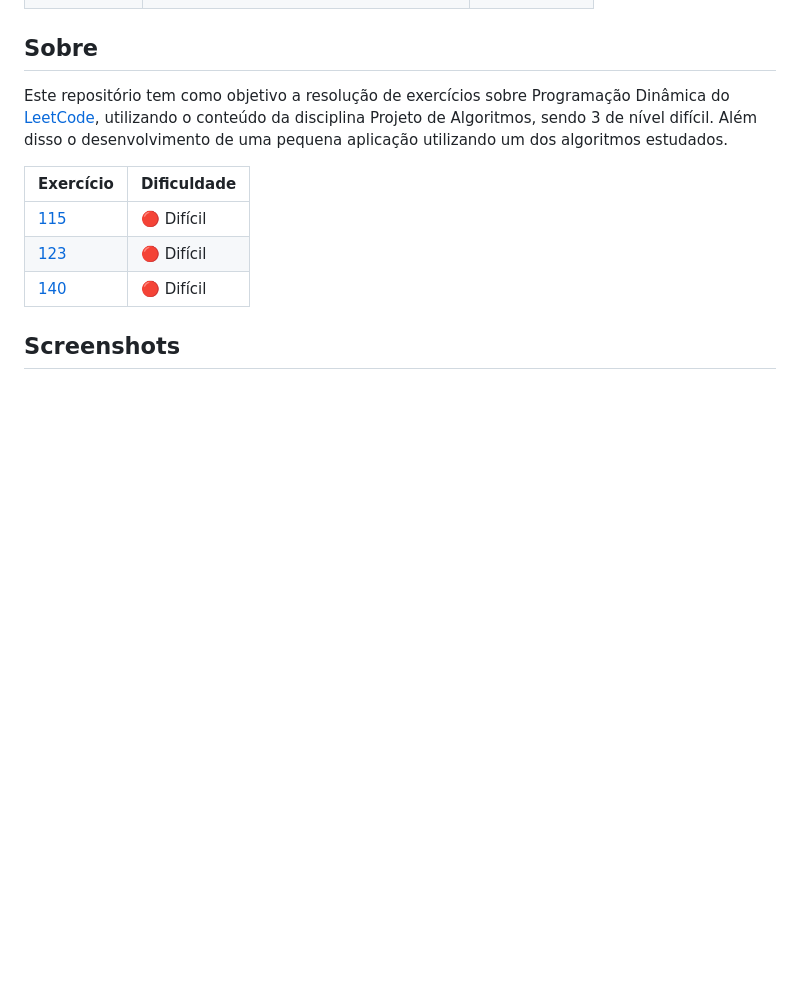
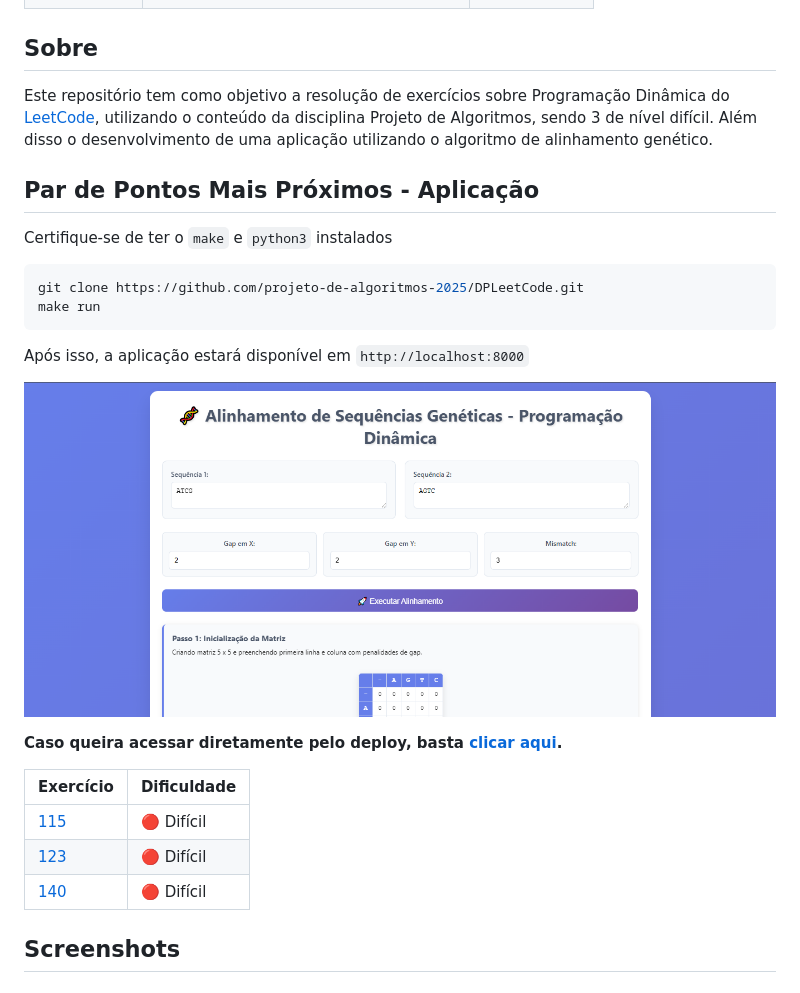
Before and after one commit to projeto-de-algoritmos-2025/DPLeetCode, a Markdown page: README.md, the part around the change. GitHub-like rendering; pictures changed too: prints/sequencia.png (added); blank space fills up the shorter version.

Commit message:
atualizando readme

````diff
--- a/README.md
+++ b/README.md
@@ -12,7 +12,21 @@
 | 23/1011426  | Gustavo Gontijo Lima |[Guga301104](https://github.com/guga301104)|
 
 ## Sobre
-Este repositório tem como objetivo a resolução de exercícios sobre Programação Dinâmica do [LeetCode](https://leetcode.com/), utilizando o conteúdo da disciplina Projeto de Algoritmos, sendo 3 de nível difícil. Além disso o desenvolvimento de uma pequena aplicação utilizando um dos algoritmos estudados.
+Este repositório tem como objetivo a resolução de exercícios sobre Programação Dinâmica do [LeetCode](https://leetcode.com/), utilizando o conteúdo da disciplina Projeto de Algoritmos, sendo 3 de nível difícil. Além disso o desenvolvimento de uma aplicação utilizando o algoritmo de alinhamento genético.
+
+## Par de Pontos Mais Próximos - Aplicação
+Certifique-se de ter o `make` e `python3` instalados
+
+```bash
+git clone https://github.com/projeto-de-algoritmos-2025/DPLeetCode.git
+make run
+```
+
+Após isso, a aplicação estará disponível em ```http://localhost:8000```
+
+![](prints/sequencia.png)
+
+**Caso queira acessar diretamente pelo deploy, basta [clicar aqui](https://projeto-de-algoritmos-2025.github.io/DPLeetCode/).**
 
 |Exercício | Dificuldade |
 | -- | -- |
````
